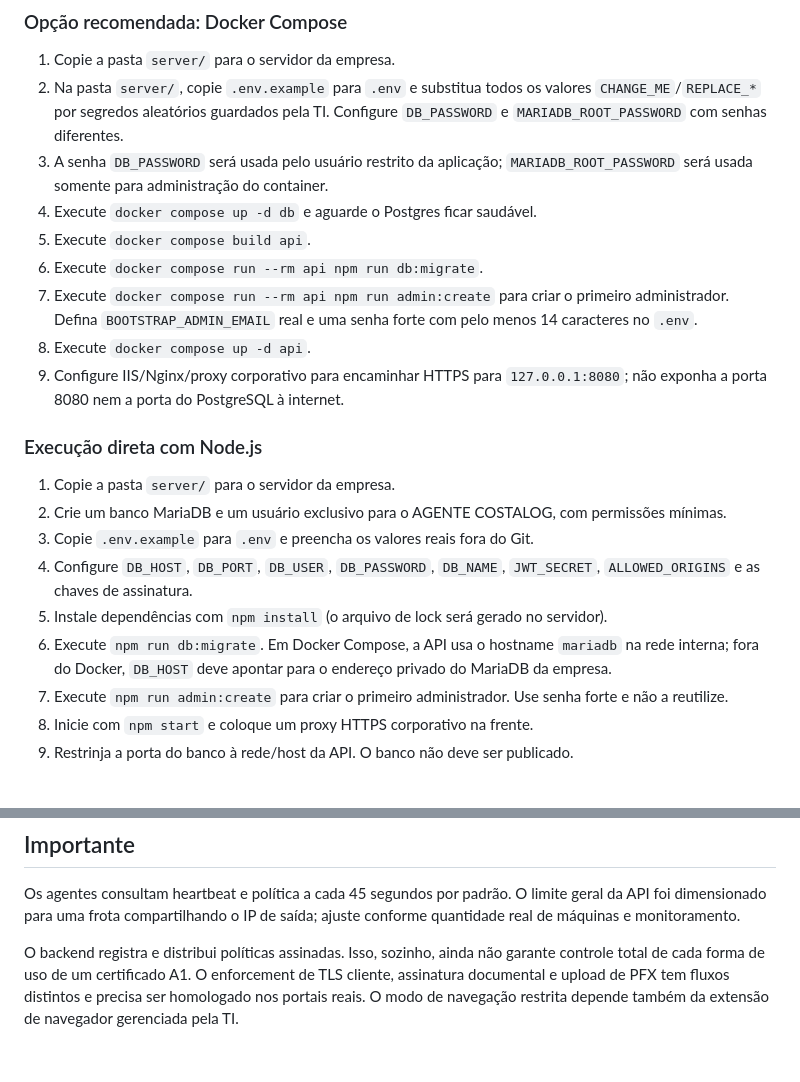
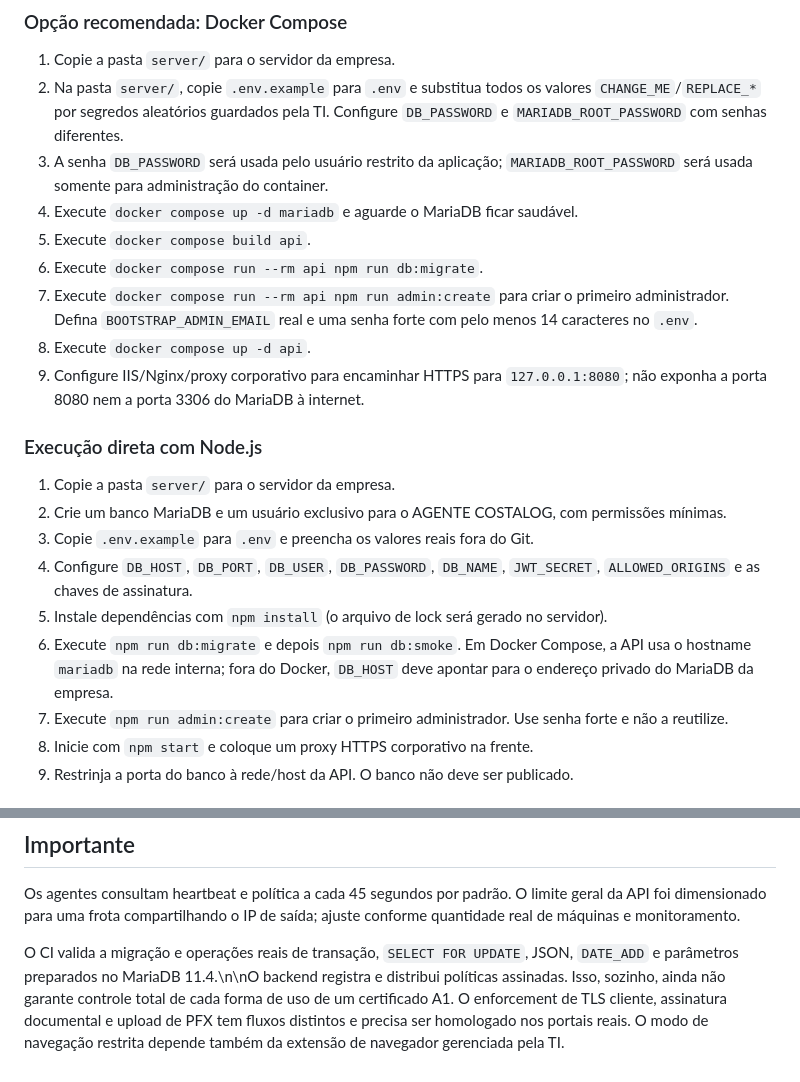
Before and after one commit to souzarlk/Cerificados-Costalog, a Markdown page: server/README.md, 2 parts joined by grey strips. GitHub-like rendering.

Commit message:
Correct MariaDB deployment steps and document database smoke test

```diff
--- a/server/README.md
+++ b/server/README.md
@@ -20,12 +20,12 @@ Para implantação em Windows Server, consulte `WINDOWS-SERVER-DEPLOYMENT.md`.
 1. Copie a pasta `server/` para o servidor da empresa.
 2. Na pasta `server/`, copie `.env.example` para `.env` e substitua todos os valores `CHANGE_ME`/`REPLACE_*` por segredos aleatórios guardados pela TI. Configure `DB_PASSWORD` e `MARIADB_ROOT_PASSWORD` com senhas diferentes.
 3. A senha `DB_PASSWORD` será usada pelo usuário restrito da aplicação; `MARIADB_ROOT_PASSWORD` será usada somente para administração do container.
-4. Execute `docker compose up -d db` e aguarde o Postgres ficar saudável.
+4. Execute `docker compose up -d mariadb` e aguarde o MariaDB ficar saudável.
 5. Execute `docker compose build api`.
 6. Execute `docker compose run --rm api npm run db:migrate`.
 7. Execute `docker compose run --rm api npm run admin:create` para criar o primeiro administrador. Defina `BOOTSTRAP_ADMIN_EMAIL` real e uma senha forte com pelo menos 14 caracteres no `.env`.
 8. Execute `docker compose up -d api`.
-9. Configure IIS/Nginx/proxy corporativo para encaminhar HTTPS para `127.0.0.1:8080`; não exponha a porta 8080 nem a porta do PostgreSQL à internet.
+9. Configure IIS/Nginx/proxy corporativo para encaminhar HTTPS para `127.0.0.1:8080`; não exponha a porta 8080 nem a porta 3306 do MariaDB à internet.
 
 ### Execução direta com Node.js
 
@@ -34,7 +34,7 @@ Para implantação em Windows Server, consulte `WINDOWS-SERVER-DEPLOYMENT.md`.
 3. Copie `.env.example` para `.env` e preencha os valores reais fora do Git.
 4. Configure `DB_HOST`, `DB_PORT`, `DB_USER`, `DB_PASSWORD`, `DB_NAME`, `JWT_SECRET`, `ALLOWED_ORIGINS` e as chaves de assinatura.
 5. Instale dependências com `npm install` (o arquivo de lock será gerado no servidor).
-6. Execute `npm run db:migrate`. Em Docker Compose, a API usa o hostname `mariadb` na rede interna; fora do Docker, `DB_HOST` deve apontar para o endereço privado do MariaDB da empresa.
+6. Execute `npm run db:migrate` e depois `npm run db:smoke`. Em Docker Compose, a API usa o hostname `mariadb` na rede interna; fora do Docker, `DB_HOST` deve apontar para o endereço privado do MariaDB da empresa.
 7. Execute `npm run admin:create` para criar o primeiro administrador. Use senha forte e não a reutilize.
 8. Inicie com `npm start` e coloque um proxy HTTPS corporativo na frente.
 9. Restrinja a porta do banco à rede/host da API. O banco não deve ser publicado.
@@ -83,4 +83,4 @@ Configure SECURITY_ALERT_WEBHOOK_URL com um endpoint HTTPS de webhook aprovado p
 
 Os agentes consultam heartbeat e política a cada 45 segundos por padrão. O limite geral da API foi dimensionado para uma frota compartilhando o IP de saída; ajuste conforme quantidade real de máquinas e monitoramento.
 
-O backend registra e distribui políticas assinadas. Isso, sozinho, ainda não garante controle total de cada forma de uso de um certificado A1. O enforcement de TLS cliente, assinatura documental e upload de PFX tem fluxos distintos e precisa ser homologado nos portais reais. O modo de navegação restrita depende também da extensão de navegador gerenciada pela TI.
+O CI valida a migração e operações reais de transação, `SELECT FOR UPDATE`, JSON, `DATE_ADD` e parâmetros preparados no MariaDB 11.4.\n\nO backend registra e distribui políticas assinadas. Isso, sozinho, ainda não garante controle total de cada forma de uso de um certificado A1. O enforcement de TLS cliente, assinatura documental e upload de PFX tem fluxos distintos e precisa ser homologado nos portais reais. O modo de navegação restrita depende também da extensão de navegador gerenciada pela TI.
```
